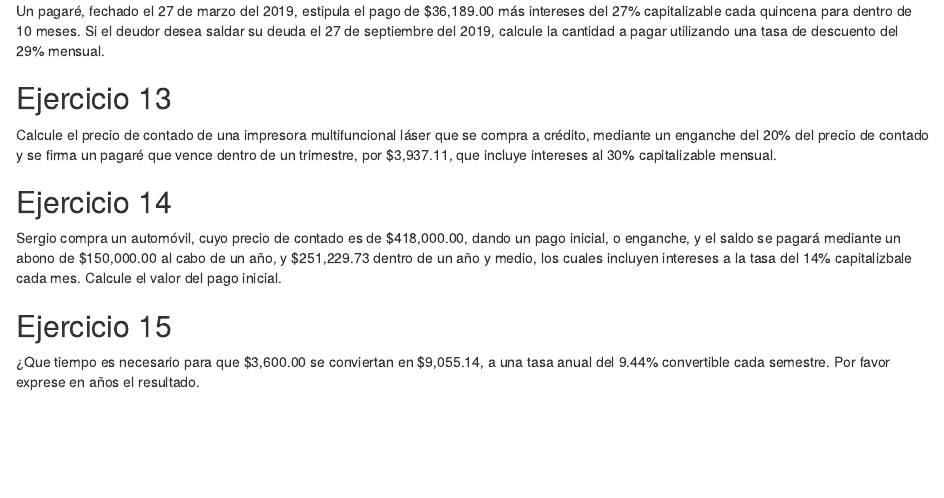
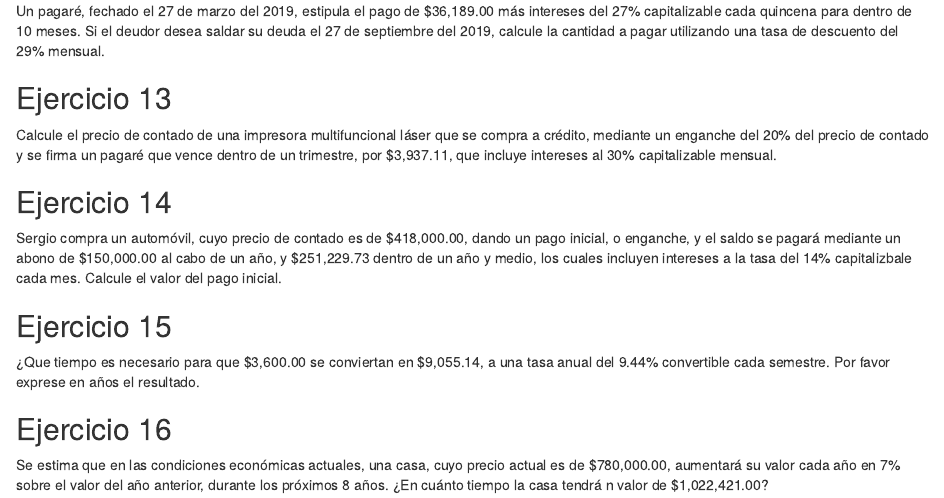
Before and after one commit to OscarVDelatorreTorres/matematicasFinancierasActuariaCD, an R Markdown document (02ejerciciosInteresCompuestoClase.Rmd): the page in a window 1100 px wide, from 1480 px down. Rendered offline with R 4.5, knitr and Pandoc, with nearby package versions.

Commit message:
Update 02ejerciciosInteresCompuestoClase.Rmd

```diff
--- a/02ejerciciosInteresCompuestoClase.Rmd
+++ b/02ejerciciosInteresCompuestoClase.Rmd
@@ -77,3 +77,6 @@ Sergio compra un automóvil, cuyo precio de contado es de \$418,000.00, dando un
 
 ## Ejercicio 15
 ¿Que tiempo es necesario para que \$3,600.00 se conviertan en \$9,055.14, a una tasa anual del 9.44\% convertible cada semestre. Por favor exprese en años el resultado.
+
+## Ejercicio 16
+Se estima que en las condiciones económicas actuales, una casa, cuyo precio actual es de \$780,000.00, aumentará su valor cada año en 7\% sobre el valor del año anterior, durante los próximos 8 años. ¿En cuánto tiempo la casa tendrá n valor de \$1,022,421.00?
```
